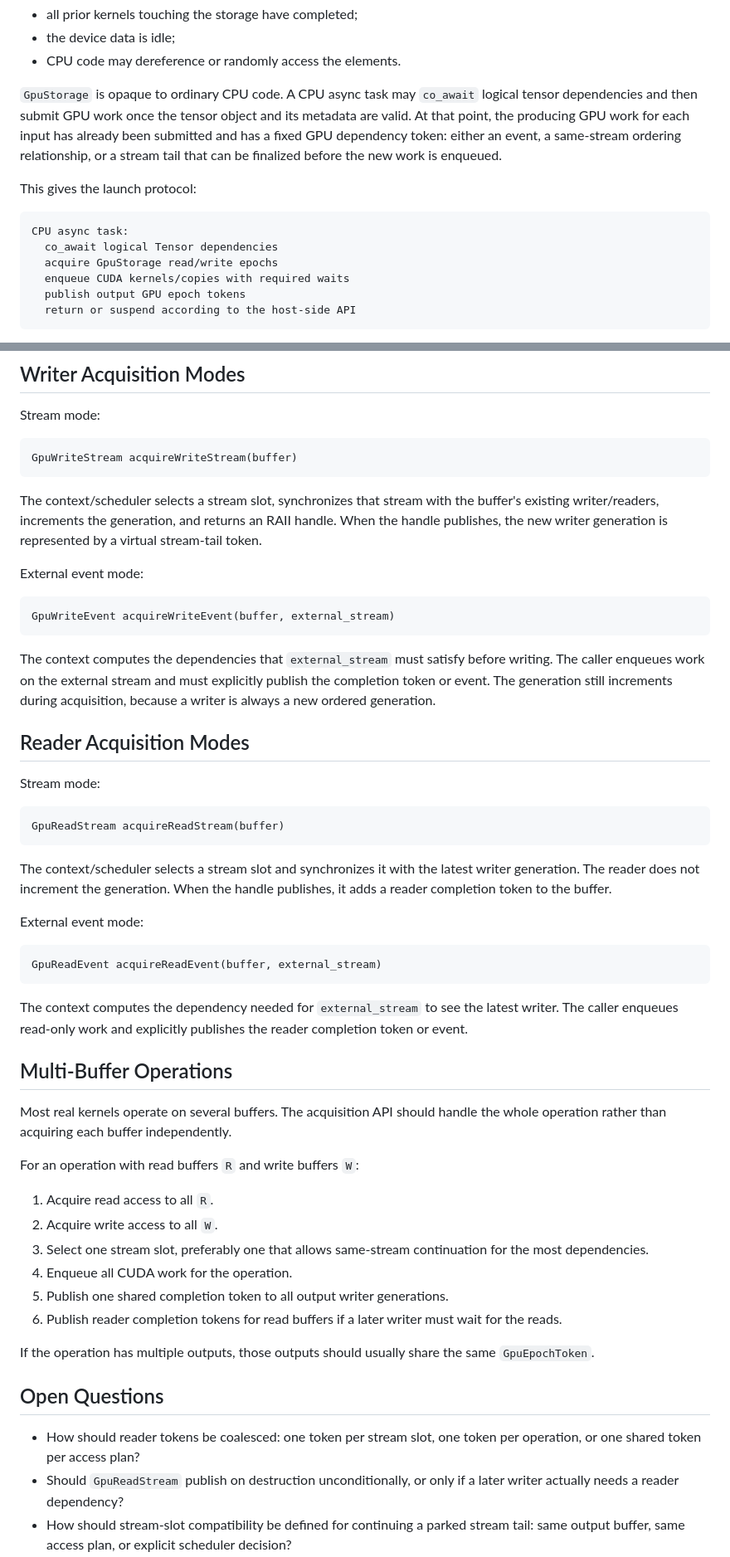
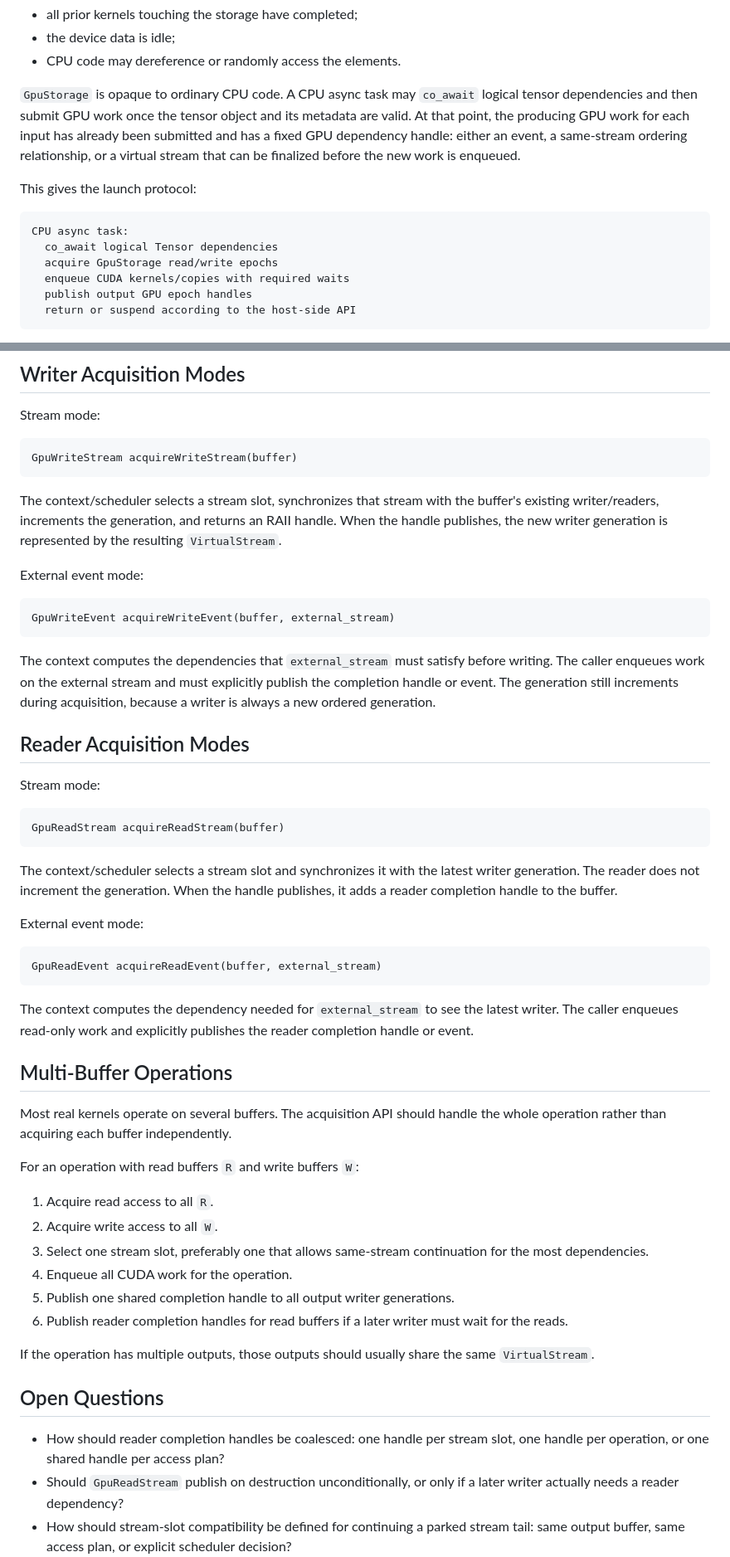
Before and after one commit to ianmccul/uni20, a Markdown page: docs/gpu_epoch_design_draft.md, 2 parts joined by grey strips. Shown at 83% size. Rendered like a GitHub page.

````diff
--- a/docs/gpu_epoch_design_draft.md
+++ b/docs/gpu_epoch_design_draft.md
@@ -186,10 +216,10 @@ It does not mean:
 
 `GpuStorage` is opaque to ordinary CPU code.  A CPU async task may `co_await`
 logical tensor dependencies and then submit GPU work once the tensor object and
-its metadata are valid.  At that point, the producing GPU work for each input has
-already been submitted and has a fixed GPU dependency token: either an event, a
-same-stream ordering relationship, or a stream tail that can be finalized before
-the new work is enqueued.
+its metadata are valid.  At that point, the producing GPU work for each input
+has already been submitted and has a fixed GPU dependency handle: either an
+event, a same-stream ordering relationship, or a virtual stream that can be
+finalized before the new work is enqueued.
 
 This gives the launch protocol:
 
@@ -198,7 +228,7 @@ CPU async task:
   co_await logical Tensor dependencies
   acquire GpuStorage read/write epochs
   enqueue CUDA kernels/copies with required waits
-  publish output GPU epoch tokens
+  publish output GPU epoch handles
   return or suspend according to the host-side API
 ```
 
@@ -337,8 +370,8 @@ GpuWriteStream acquireWriteStream(buffer)
 
 The context/scheduler selects a stream slot, synchronizes that stream with the
 buffer's existing writer/readers, increments the generation, and returns an RAII
-handle.  When the handle publishes, the new writer generation is represented by a
-virtual stream-tail token.
+handle.  When the handle publishes, the new writer generation is represented by
+the resulting `VirtualStream`.
 
 External event mode:
 
@@ -348,7 +381,7 @@ GpuWriteEvent acquireWriteEvent(buffer, external_stream)
 
 The context computes the dependencies that `external_stream` must satisfy before
 writing.  The caller enqueues work on the external stream and must explicitly
-publish the completion token or event.  The generation still increments during
+publish the completion handle or event.  The generation still increments during
 acquisition, because a writer is always a new ordered generation.
 
 ## Reader Acquisition Modes
@@ -361,7 +394,7 @@ GpuReadStream acquireReadStream(buffer)
 
 The context/scheduler selects a stream slot and synchronizes it with the latest
 writer generation.  The reader does not increment the generation.  When the
-handle publishes, it adds a reader completion token to the buffer.
+handle publishes, it adds a reader completion handle to the buffer.
 
 External event mode:
 
@@ -371,7 +404,7 @@ GpuReadEvent acquireReadEvent(buffer, external_stream)
 
 The context computes the dependency needed for `external_stream` to see the
 latest writer.  The caller enqueues read-only work and explicitly publishes the
-reader completion token or event.
+reader completion handle or event.
 
 ## Multi-Buffer Operations
 
@@ -385,17 +418,17 @@ For an operation with read buffers `R` and write buffers `W`:
 3. Select one stream slot, preferably one that allows same-stream continuation
    for the most dependencies.
 4. Enqueue all CUDA work for the operation.
-5. Publish one shared completion token to all output writer generations.
-6. Publish reader completion tokens for read buffers if a later writer must wait
-   for the reads.
+5. Publish one shared completion handle to all output writer generations.
+6. Publish reader completion handles for read buffers if a later writer must
+   wait for the reads.
 
 If the operation has multiple outputs, those outputs should usually share the
-same `GpuEpochToken`.
+same `VirtualStream`.
 
 ## Open Questions
 
-- How should reader tokens be coalesced: one token per stream slot, one token per
-  operation, or one shared token per access plan?
+- How should reader completion handles be coalesced: one handle per stream slot,
+  one handle per operation, or one shared handle per access plan?
 - Should `GpuReadStream` publish on destruction unconditionally, or only if a
   later writer actually needs a reader dependency?
 - How should stream-slot compatibility be defined for continuing a parked stream
````
Also changed, not shown: other parts of docs/gpu_epoch_design_draft.md (+85 -52 lines).
